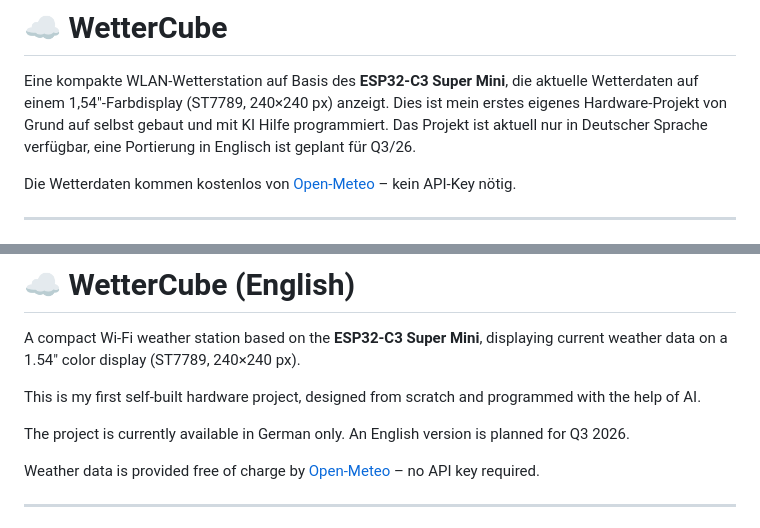
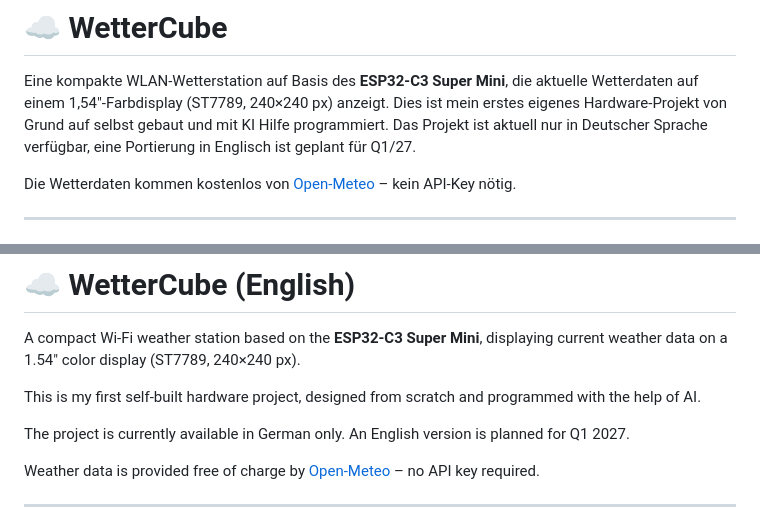
Before and after one commit to JPPeterson-lab/WetterCube, a Markdown page: README.md, 2 parts joined by grey strips. Rendered like a GitHub page.

Commit message:
Change English version release date to Q1 2027
Updated the planned release date for the English version of the project.

```diff
--- a/README.md
+++ b/README.md
@@ -3,7 +3,7 @@
 Eine kompakte WLAN-Wetterstation auf Basis des **ESP32-C3 Super Mini**, die aktuelle
 Wetterdaten auf einem 1,54"-Farbdisplay (ST7789, 240×240 px) anzeigt.
 Dies ist mein erstes eigenes Hardware-Projekt von Grund auf selbst gebaut und mit KI Hilfe programmiert.
-Das Projekt ist aktuell nur in Deutscher Sprache verfügbar, eine Portierung in Englisch ist geplant für Q3/26.
+Das Projekt ist aktuell nur in Deutscher Sprache verfügbar, eine Portierung in Englisch ist geplant für Q1/27.
 
 Die Wetterdaten kommen kostenlos von [Open-Meteo](https://open-meteo.com) –
 kein API-Key nötig.
@@ -210,7 +210,7 @@ A compact Wi-Fi weather station based on the **ESP32-C3 Super Mini**, displaying
 
 This is my first self-built hardware project, designed from scratch and programmed with the help of AI.
 
-The project is currently available in German only. An English version is planned for Q3 2026.
+The project is currently available in German only. An English version is planned for Q1 2027.
 
 Weather data is provided free of charge by [Open-Meteo](https://open-meteo.com) – no API key required.
 
```
